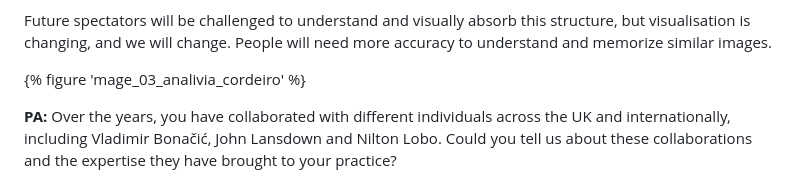
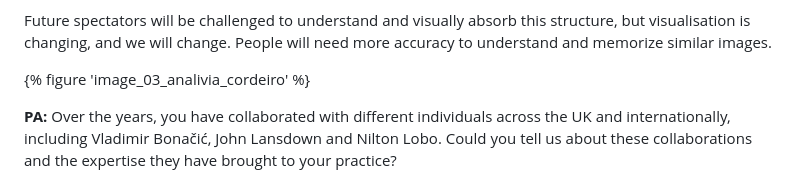
Before and after one commit to vanda/vam-publications-hubs-nodes-and-networks, a Markdown page: content/markdown/interview-annalivia-cordeiro.md, the part around the change. Rendered like a GitHub page.

```diff
--- a/content/markdown/interview-annalivia-cordeiro.md
+++ b/content/markdown/interview-annalivia-cordeiro.md
@@ -42,7 +42,7 @@ Digital art is no longer sufficient to address this type of art, and it could be
 
 Future spectators will be challenged to understand and visually absorb this structure, but visualisation is changing, and we will change. People will need more accuracy to understand and memorize similar images.
 
-{% figure 'mage_03_analivia_cordeiro' %}
+{% figure 'image_03_analivia_cordeiro' %}
 
 **PA:** Over the years, you have collaborated with different individuals across the UK and internationally, including Vladimir Bonačić, John Lansdown and Nilton Lobo. Could you tell us about these collaborations and the expertise they have brought to your practice?
 
```
